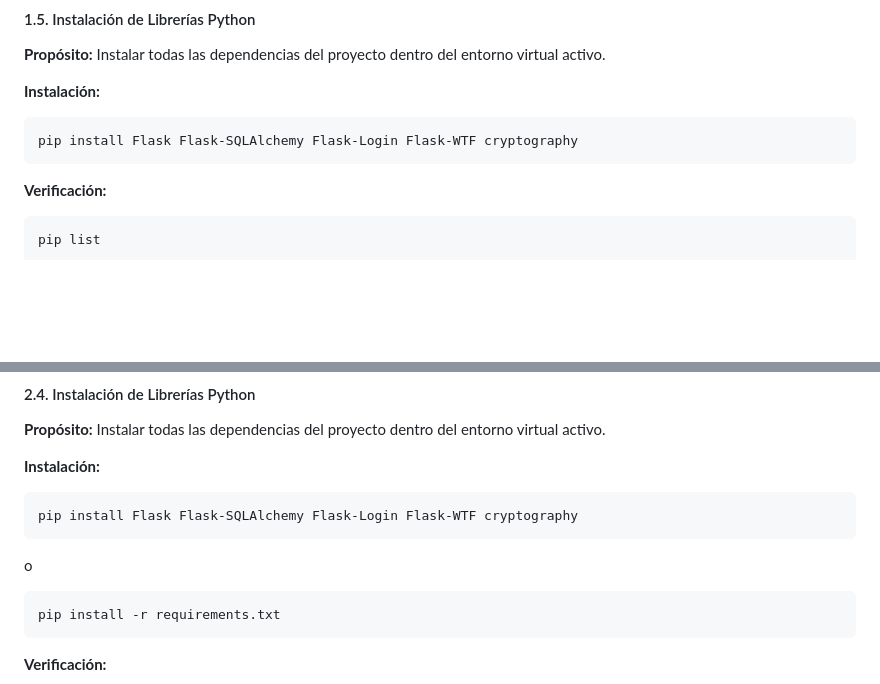
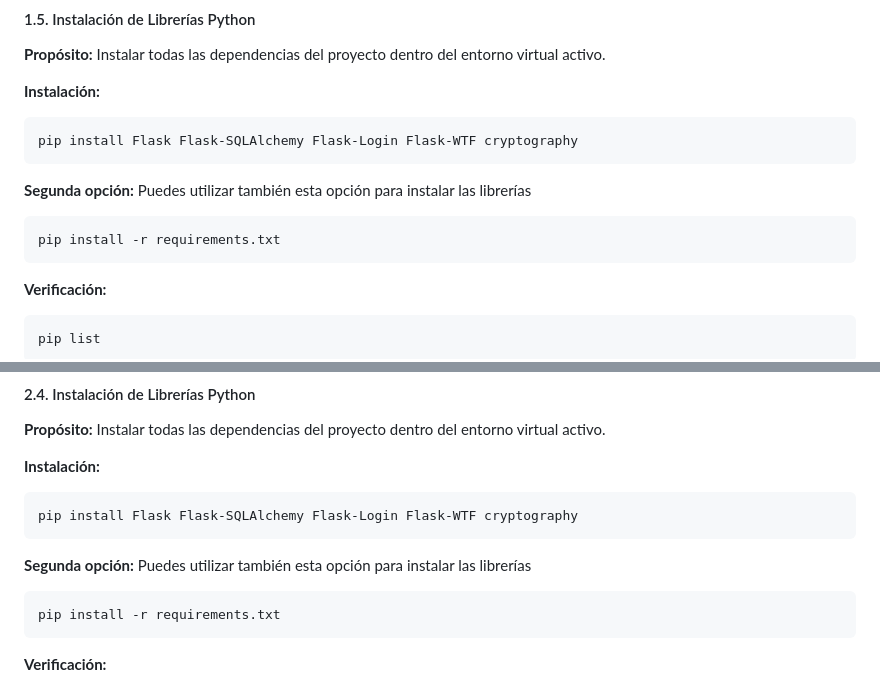
Before and after one commit to BrendaCarandia/Practicas-de-Criptograf-a, a Markdown page: Proyecto_Final/README.md, 2 parts joined by grey strips. Drawn GitHub-style; blank space fills up the shorter version.

````diff
--- a/Proyecto_Final/README.md
+++ b/Proyecto_Final/README.md
@@ -113,6 +113,11 @@ source venv/bin/activate
 ```bash
 pip install Flask Flask-SQLAlchemy Flask-Login Flask-WTF cryptography
 ```
+**Segunda opción:** Puedes utilizar también esta opción para instalar las librerías
+
+```bash
+pip install -r requirements.txt
+```
 
 **Verificación:**
 
@@ -187,7 +192,8 @@ venv\Scripts\activate.bat
 ```bash
 pip install Flask Flask-SQLAlchemy Flask-Login Flask-WTF cryptography
 ```
-o
+**Segunda opción:** Puedes utilizar también esta opción para instalar las librerías
+
 ```bash
 pip install -r requirements.txt
 ```
````
